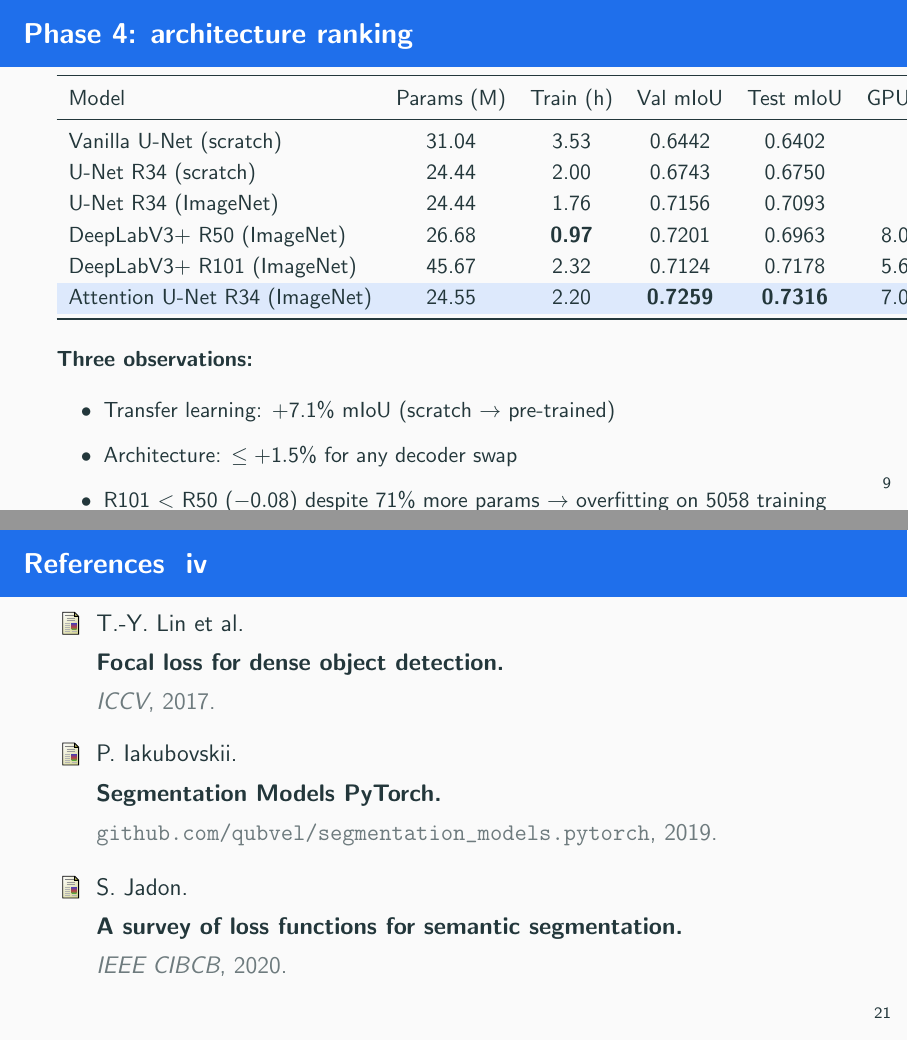
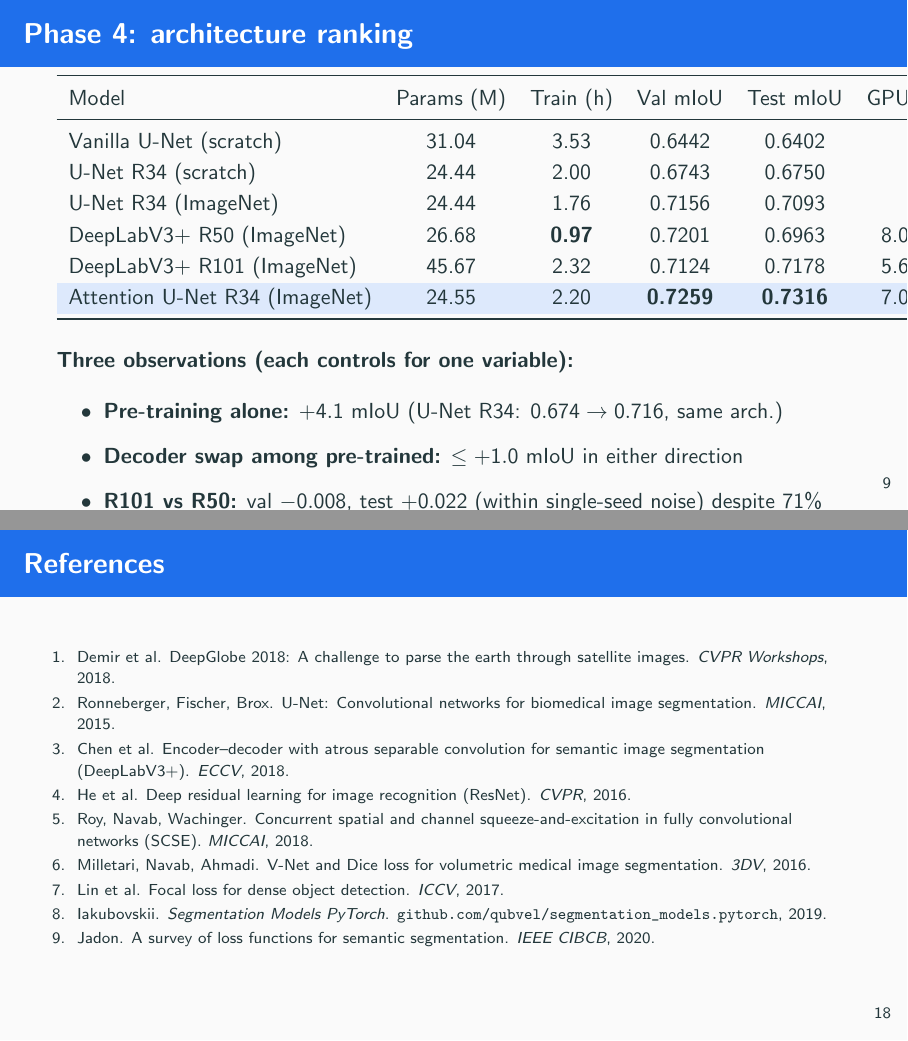
Before and after one commit to Jerryzhang258/landcover-seg, LaTeX slides (writeup/slides.tex): pages 13 and 26 of 30 before the commit and pages 13 and 23 of 27 after it, joined at a grey line. Compiled offline with pdfLaTeX.

Commit message:
slides: fix Phase 4 bullet attribution and compact References to one page
- Phase 4 ranking bullets: replace +7.1 transfer-learning (conflated
  arch + pretraining) with single-variable deltas: +4.1 pre-training
  alone, <=+1.0 decoder swap, R101 vs R50 val -0.008 / test +0.022
- Phase 4 R101 bullet: fix -0.08 typo to -0.008, frame as val/test
  noise rather than "overfitting"
- Take-home #3: add val -0.008 to match Finding 3 slide framing
- References slide: drop [allowframebreaks], convert thebibliography
  to compact scriptsize enumerate so all 9 entries fit on one page

```diff
--- a/writeup/slides.tex
+++ b/writeup/slides.tex
@@ -207,12 +207,14 @@
   \end{tabular}
 
   \vspace{0.8em}
-  \textbf{Three observations:}
+  \textbf{Three observations (each controls for one variable):}
   \begin{itemize}
-    \item Transfer learning: +7.1\% mIoU (scratch $\rightarrow$ pre-trained)
-    \item Architecture: $\le +1.5\%$ for any decoder swap
-    \item R101 $<$ R50 ($-0.08$) despite 71\% more params $\rightarrow$
-          overfitting on 5058 training tiles
+    \item \textbf{Pre-training alone:} $+4.1$ mIoU
+          (U-Net R34: $0.674 \to 0.716$, same arch.)
+    \item \textbf{Decoder swap among pre-trained:} $\le +1.0$ mIoU in
+          either direction
+    \item \textbf{R101 vs R50:} val $-0.008$, test $+0.022$ (within
+          single-seed noise) despite $71\%$ more params
   \end{itemize}
 \end{frame}
 
@@ -385,20 +388,3 @@
   \centerline{\small \url{https://github.com/Jerryzhang258/landcover-seg}}
 \end{frame}
 
-\begin{frame}[allowframebreaks]{References}
-  \footnotesize
-  \begin{thebibliography}{9}
-    \setlength{\itemsep}{0.3em}
-    \bibitem{demir2018}
-      I.~Demir et al.
-      \newblock DeepGlobe 2018: A challenge to parse the earth through
-      satellite images.
-      \newblock \emph{CVPR Workshops}, 2018.
-
-    \bibitem{ronneberger2015}
-      O.~Ronneberger, P.~Fischer, T.~Brox.
-      \newblock U-Net: Convolutional networks for biomedical image
-      segmentation.
-      \newblock \emph{MICCAI}, 2015.
-
-    \bibitem{chen2018}
@@ -408,8 +390,0 @@
-      \newblock \emph{ECCV}, 2018.
-
-    \bibitem{he2016}
-      K.~He et al.
-      \newblock Deep residual learning for image recognition (ResNet).
-      \newblock \emph{CVPR}, 2016.
-
-    \bibitem{roy2018}
@@ -419,26 +391,18 @@
-      \newblock \emph{MICCAI}, 2018.
-
-    \bibitem{milletari2016}
-      F.~Milletari, N.~Navab, S.-A.~Ahmadi.
-      \newblock V-Net and Dice loss for volumetric medical image
-      segmentation.
-      \newblock \emph{3DV}, 2016.
-
-    \bibitem{lin2017}
-      T.-Y.~Lin et al.
-      \newblock Focal loss for dense object detection.
-      \newblock \emph{ICCV}, 2017.
-
-    \bibitem{iakubovskii2019}
-      P.~Iakubovskii.
-      \newblock \emph{Segmentation Models PyTorch}.
-      \newblock \url{github.com/qubvel/segmentation_models.pytorch}, 2019.
-
-    \bibitem{jadon2020}
-      S.~Jadon.
-      \newblock A survey of loss functions for semantic segmentation.
-      \newblock \emph{IEEE CIBCB}, 2020.
-  \end{thebibliography}
+\begin{frame}{References}
+  \scriptsize
+  \setlength{\leftmargini}{1.2em}
+  \begin{enumerate}
+    \setlength{\itemsep}{0.15em}
+    \item Demir et al. DeepGlobe 2018: A challenge to parse the earth through satellite images. \emph{CVPR Workshops}, 2018.
+    \item Ronneberger, Fischer, Brox. U-Net: Convolutional networks for biomedical image segmentation. \emph{MICCAI}, 2015.
+    \item Chen et al. Encoder--decoder with atrous separable convolution for semantic image segmentation (DeepLabV3+). \emph{ECCV}, 2018.
+    \item He et al. Deep residual learning for image recognition (ResNet). \emph{CVPR}, 2016.
+    \item Roy, Navab, Wachinger. Concurrent spatial and channel squeeze-and-excitation in fully convolutional networks (SCSE). \emph{MICCAI}, 2018.
+    \item Milletari, Navab, Ahmadi. V-Net and Dice loss for volumetric medical image segmentation. \emph{3DV}, 2016.
+    \item Lin et al. Focal loss for dense object detection. \emph{ICCV}, 2017.
+    \item Iakubovskii. \emph{Segmentation Models PyTorch}. \url{github.com/qubvel/segmentation_models.pytorch}, 2019.
+    \item Jadon. A survey of loss functions for semantic segmentation. \emph{IEEE CIBCB}, 2020.
+  \end{enumerate}
 \end{frame}
 
 \begin{frame}[standout]
```
Also changed, not shown: writeup/slides.tex (13 more changed lines).
